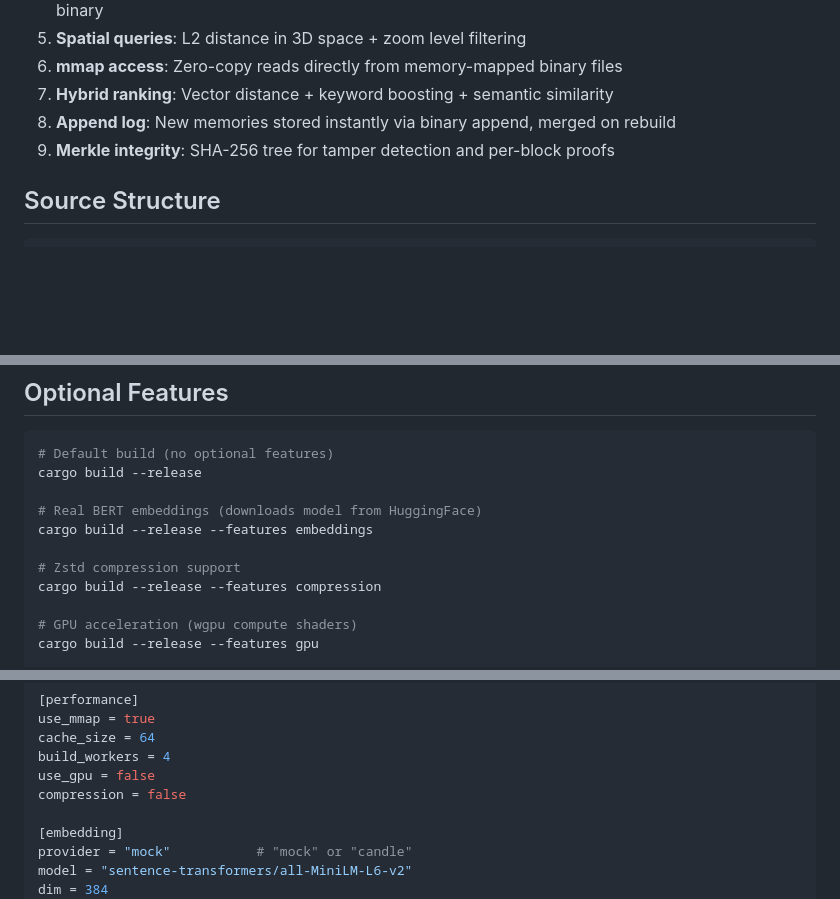
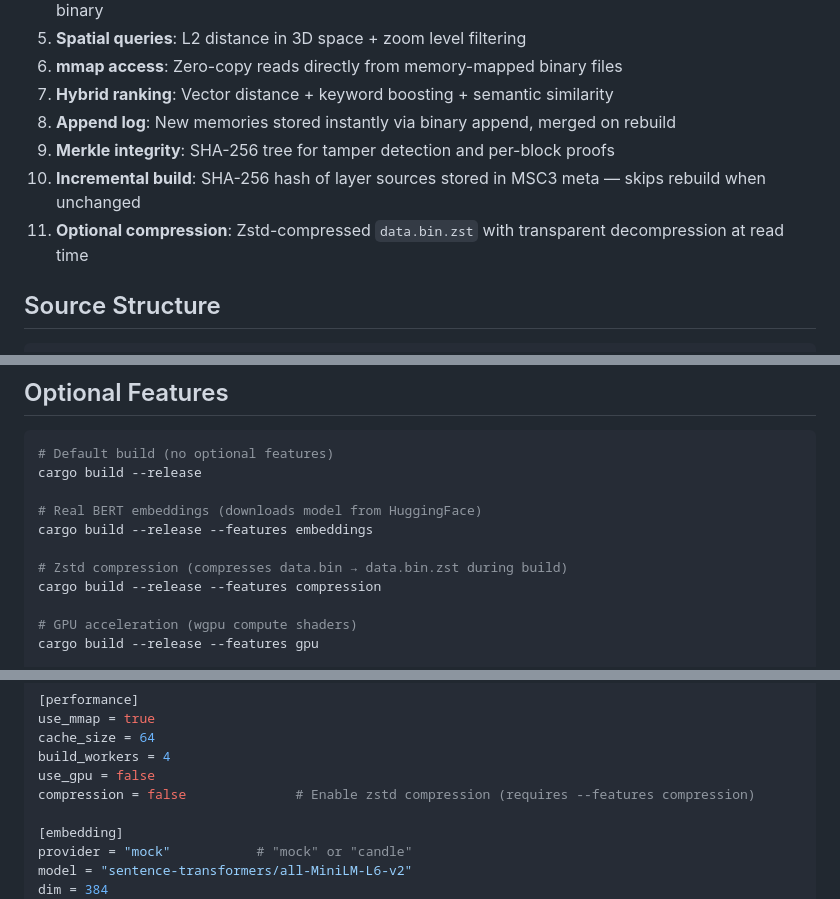
Before and after one commit to silentnoisehun/microscope-memory, a Markdown page: README.md, 3 parts joined by grey strips. GitHub-like rendering; blank space fills up the shorter version.

```diff
--- a/README.md
+++ b/README.md
@@ -311,6 +320,8 @@ D8: Raw bytes         — hex representation (atomic limit)
 7. **Hybrid ranking**: Vector distance + keyword boosting + semantic similarity
 8. **Append log**: New memories stored instantly via binary append, merged on rebuild
 9. **Merkle integrity**: SHA-256 tree for tamper detection and per-block proofs
+10. **Incremental build**: SHA-256 hash of layer sources stored in MSC3 meta — skips rebuild when unchanged
+11. **Optional compression**: Zstd-compressed `data.bin.zst` with transparent decompression at read time
 
 ## Source Structure
 
@@ -338,7 +349,7 @@ cargo build --release
 # Real BERT embeddings (downloads model from HuggingFace)
 cargo build --release --features embeddings
 
-# Zstd compression support
+# Zstd compression (compresses data.bin → data.bin.zst during build)
 cargo build --release --features compression
 
 # GPU acceleration (wgpu compute shaders)
@@ -383,7 +394,7 @@ use_mmap = true
 cache_size = 64
 build_workers = 4
 use_gpu = false
-compression = false
+compression = false              # Enable zstd compression (requires --features compression)
 
 [embedding]
 provider = "mock"           # "mock" or "candle"
```
Also changed, not shown: other parts of README.md (+13 -4 lines).
